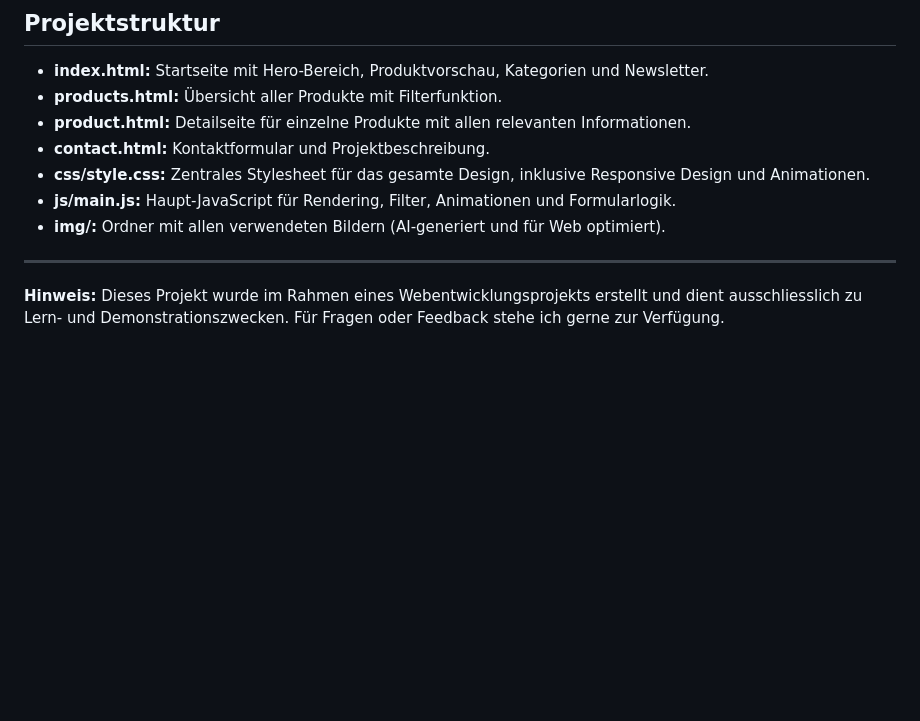
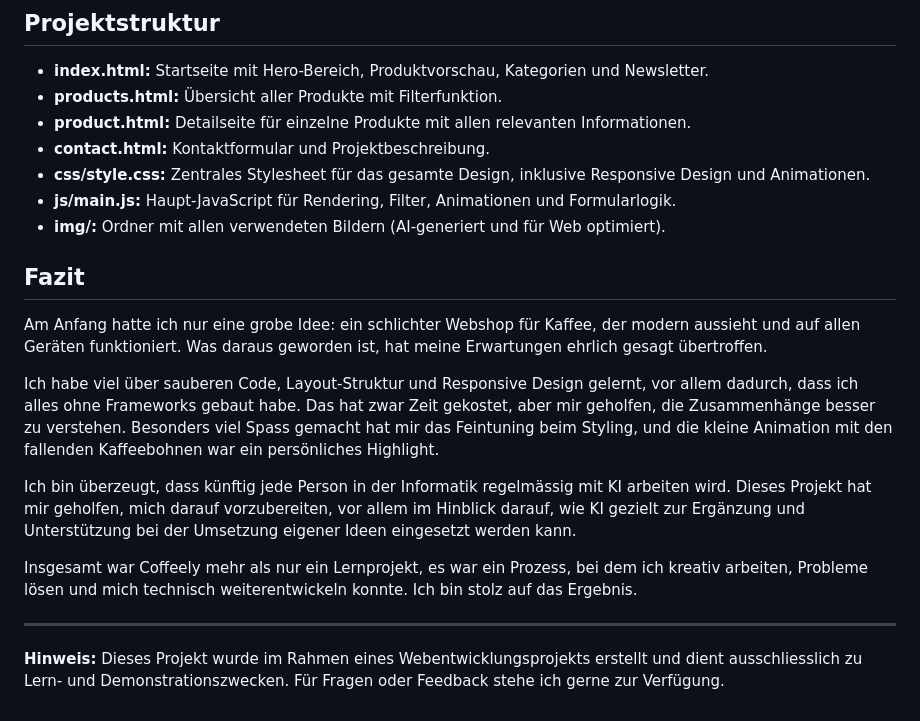
Before and after one commit to gnowngr/Modul_293, a Markdown page: README.md, the part around the change. GitHub-like rendering; blank space fills up the shorter version.

Commit message:
Update README.md
Final README

```diff
--- a/README.md
+++ b/README.md
@@ -38,6 +38,19 @@ Für dieses Projekt wurde Künstliche Intelligenz für folgende Zwecke verwendet
 - **js/main.js:** Haupt-JavaScript für Rendering, Filter, Animationen und Formularlogik.
 - **img/:** Ordner mit allen verwendeten Bildern (AI-generiert und für Web optimiert).
 
+
+## Fazit
+
+Am Anfang hatte ich nur eine grobe Idee: ein schlichter Webshop für Kaffee, der modern aussieht und auf allen Geräten funktioniert. Was daraus geworden ist, hat meine Erwartungen ehrlich gesagt übertroffen.
+
+Ich habe viel über sauberen Code, Layout-Struktur und Responsive Design gelernt, vor allem dadurch, dass ich alles ohne Frameworks gebaut habe. Das hat zwar Zeit gekostet, aber mir geholfen, die Zusammenhänge besser zu verstehen. Besonders viel Spass gemacht hat mir das Feintuning beim Styling, und die kleine Animation mit den fallenden Kaffeebohnen war ein persönliches Highlight.
+
+Ich bin überzeugt, dass künftig jede Person in der Informatik regelmässig mit KI arbeiten wird. Dieses Projekt hat mir geholfen, mich darauf vorzubereiten, vor allem im Hinblick darauf, wie KI gezielt zur Ergänzung und Unterstützung bei der Umsetzung eigener Ideen eingesetzt werden kann.
+
+Insgesamt war Coffeely mehr als nur ein Lernprojekt, es war ein Prozess, bei dem ich kreativ arbeiten, Probleme lösen und mich technisch weiterentwickeln konnte. Ich bin stolz auf das Ergebnis.
+
+
 ---
 
+
 **Hinweis:** Dieses Projekt wurde im Rahmen eines Webentwicklungsprojekts erstellt und dient ausschliesslich zu Lern- und Demonstrationszwecken. Für Fragen oder Feedback stehe ich gerne zur Verfügung.
```
